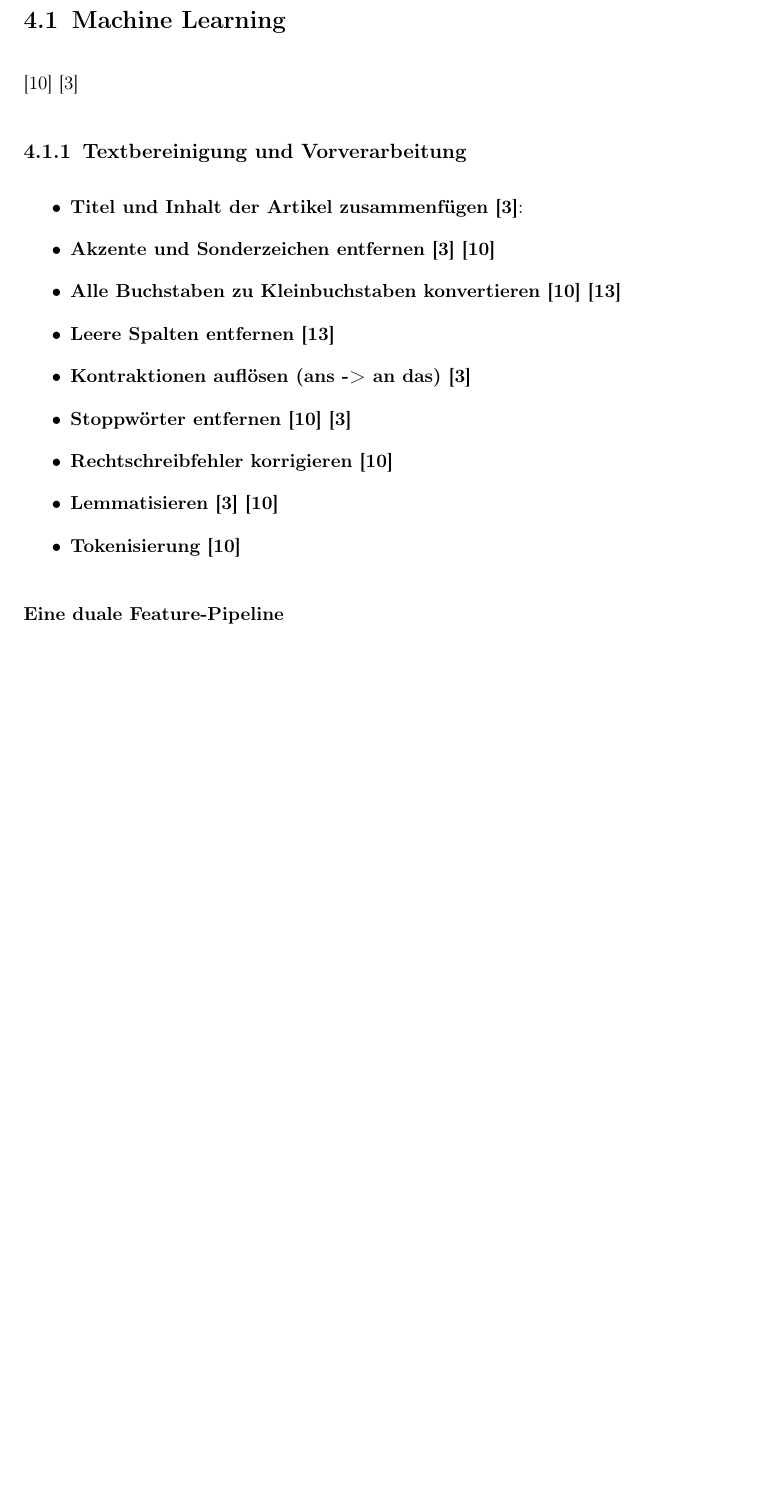
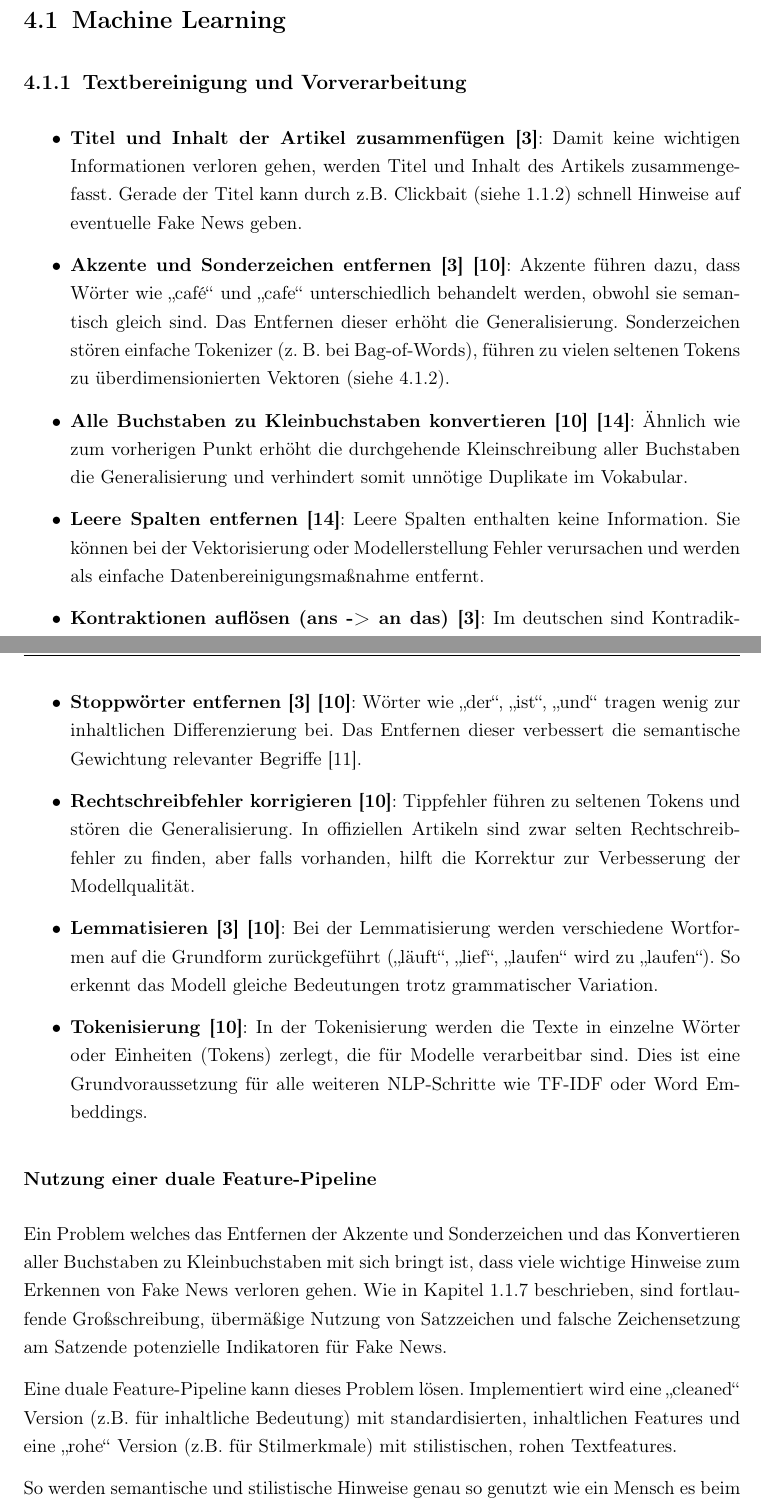
Before and after one commit to krisschaaf/Bachelorarbeit_Erkennung-von-Fake-News-auf-Nachrichtenportalen, a LaTeX thesis (Latex/thesis_src/thesis.tex, which reads Latex/thesis_src/chapters/04_nlp&deep_learning.tex): part of page 16 of 34 before the commit and two parts of pages 16 and 17 of 35 after it, the two joined at a grey line, cut so that both start at the same text, the shorter picture padded with empty space. Compiled offline with pdfLaTeX.

Commit message:
add section: nlp ml learning preprocessing

```diff
--- a/Latex/thesis_src/chapters/04_nlp&deep_learning.tex
+++ b/Latex/thesis_src/chapters/04_nlp&deep_learning.tex
@@ -4,22 +4,48 @@
 \section{Machine Learning}
 \label{sec:ml}
 
-\cite{sabir2025}
-\cite{Buddhadev2025}
-
 \subsection{Textbereinigung und Vorverarbeitung}
 \label{sec:text_vorverarbeitung}
 
 \begin{itemize}
-    \item \textbf{Titel und Inhalt der Artikel zusammenfügen \cite{Buddhadev2025}}:
-    \item \textbf{Akzente und Sonderzeichen entfernen \cite{Buddhadev2025} \cite{sabir2025}}
-    \item \textbf{Alle Buchstaben zu Kleinbuchstaben konvertieren \cite{sabir2025} \cite{SUDHAKAR2024101028}}
-    \item \textbf{Leere Spalten entfernen \cite{SUDHAKAR2024101028}}
-    \item \textbf{Kontraktionen auflösen (ans -> an das) \cite{Buddhadev2025}}
-    \item \textbf{Stoppwörter entfernen \cite{sabir2025} \cite{Buddhadev2025}}
-    \item \textbf{Rechtschreibfehler korrigieren \cite{sabir2025}}
-    \item \textbf{Lemmatisieren \cite{Buddhadev2025} \cite{sabir2025}}
-    \item \textbf{Tokenisierung \cite{sabir2025}}
+    \item \textbf{Titel und Inhalt der Artikel zusammenfügen \cite{Buddhadev2025}}: Damit keine wichtigen Informationen verloren gehen,
+    werden Titel und Inhalt des Artikels zusammengefasst. Gerade der Titel kann durch z.B. Clickbait (siehe \ref{sec:wie_definieren_sich_fake_news})
+    schnell Hinweise auf eventuelle Fake News geben.
+
+    \item \textbf{Akzente und Sonderzeichen entfernen \cite{Buddhadev2025} \cite{sabir2025}}: Akzente führen dazu, dass Wörter wie „café“ und „cafe“ unterschiedlich behandelt werden,
+    obwohl sie semantisch gleich sind. Das Entfernen dieser erhöht die Generalisierung. Sonderzeichen stören einfache Tokenizer (z. B. bei Bag-of-Words), führen zu vielen seltenen Tokens zu
+    überdimensionierten Vektoren (siehe \ref{sec:bag_of_words}).
+
+    \item \textbf{Alle Buchstaben zu Kleinbuchstaben konvertieren \cite{sabir2025} \cite{SUDHAKAR2024101028}}: Ähnlich wie zum vorherigen Punkt
+    erhöht die durchgehende Kleinschreibung aller Buchstaben die Generalisierung und verhindert somit unnötige Duplikate im Vokabular.
+
+    \item \textbf{Leere Spalten entfernen \cite{SUDHAKAR2024101028}}: Leere Spalten enthalten keine Information.
+    Sie können bei der Vektorisierung oder Modellerstellung Fehler verursachen und werden als einfache Datenbereinigungsmaßnahme entfernt.
+
+    \item \textbf{Kontraktionen auflösen (ans -> an das) \cite{Buddhadev2025}}: Im deutschen sind Kontradiktionen zwar nicht so häufig wie im englischen,
+    sie kommen aber trotzdem vor und sollten aufgelöst werden. Dies vermeidet fragmentierte Token und verbessert die Semantik und Trennbarkeit im Modell.
+
+    \item \textbf{Stoppwörter entfernen \cite{Buddhadev2025} \cite{sabir2025}}: Wörter wie „der“, „ist“, „und“ tragen wenig zur inhaltlichen Differenzierung bei.
+    Das Entfernen dieser verbessert die semantische Gewichtung relevanter Begriffe \cite{sarkar2018nlpguide}.
+
+    \item \textbf{Rechtschreibfehler korrigieren \cite{sabir2025}}: Tippfehler führen zu seltenen Tokens und stören die Generalisierung.
+    In offiziellen Artikeln sind zwar selten Rechtschreibfehler zu finden, aber falls vorhanden, hilft die Korrektur zur Verbesserung
+    der Modellqualität.
+
+    \item \textbf{Lemmatisieren \cite{Buddhadev2025} \cite{sabir2025}}: Bei der Lemmatisierung werden verschiedene Wortformen auf die Grundform zurückgeführt
+    („läuft“, „lief“, „laufen“ wird zu „laufen“). So erkennt das Modell gleiche Bedeutungen trotz grammatischer Variation.
+
+    \item \textbf{Tokenisierung \cite{sabir2025}}: In der Tokenisierung werden die Texte in einzelne Wörter oder Einheiten (Tokens) zerlegt, die für Modelle verarbeitbar sind.
+    Dies ist eine Grundvoraussetzung für alle weiteren NLP-Schritte wie TF-IDF oder Word Embeddings.
 \end{itemize}
 
-\paragraph{Eine duale Feature-Pipeline}
+\subsubsection{Nutzung einer duale Feature-Pipeline}
+
+Ein Problem welches das Entfernen der Akzente und Sonderzeichen und das Konvertieren aller Buchstaben zu Kleinbuchstaben mit sich bringt
+ist, dass viele wichtige Hinweise zum Erkennen von Fake News verloren gehen. Wie in Kapitel \ref{sec:potenzielle_indikatoren} beschrieben,
+sind fortlaufende Großschreibung, übermäßige Nutzung von Satzzeichen und falsche Zeichensetzung am Satzende potenzielle Indikatoren für Fake News.
+
+Eine duale Feature-Pipeline kann dieses Problem lösen. Implementiert wird eine „cleaned“ Version (z.B. für inhaltliche Bedeutung) mit
+standardisierten, inhaltlichen Features und eine „rohe“ Version (z.B. für Stilmerkmale) mit stilistischen, rohen Textfeatures.
+
+So werden semantische und stilistische Hinweise genau so genutzt wie ein Mensch es beim Lesen macht.
```
Also changed, not shown: Latex/thesis_src/chapters/01_einleitung.tex (+2 -0 lines), Latex/thesis_src/literature.bib (+25 -6 lines), Latex/thesis_src/thesis.bbl, Latex/thesis_src/thesis.pdf, Literatur/Anwendung/SVM/inkl word embeddings/EXPERIMENTAL_COMPARISON_OF_WORD_EMBEDDING_MODELS_FOR_FAKE_NEWS_DETECTION.pdf (added), Literatur/Anwendung/SVM/inkl word embeddings/MachineLearningApproachesforDetectingFakeNewsintheAfanOromoLanguages.pdf (added), Latex/thesis_src/chapters/04_nlp&deep_learning.tex (5 more changed lines), 8 other files.
